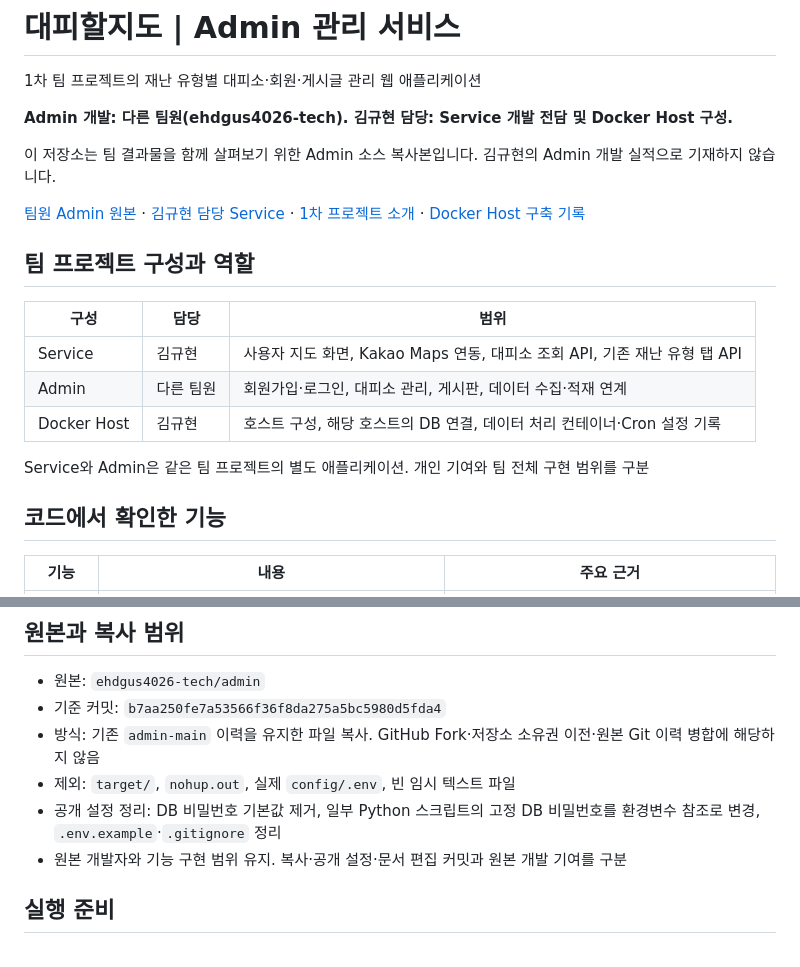
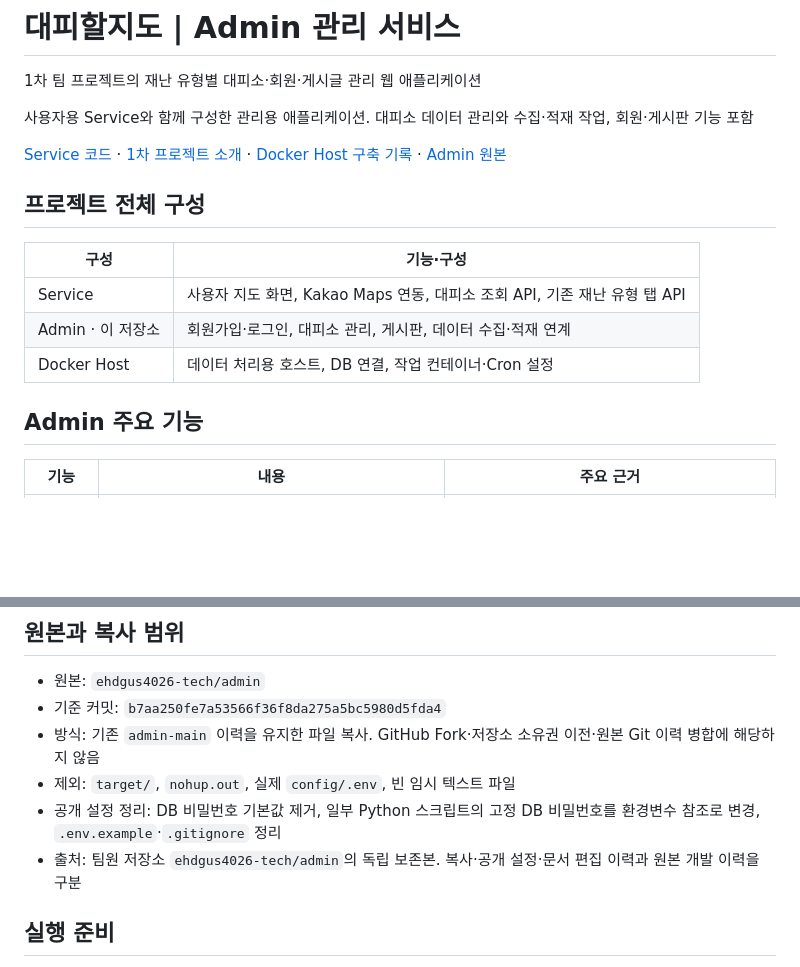
Before and after one commit to kyu0318/admin-main, a Markdown page: README.md, 2 parts joined by grey strips. GitHub-like rendering; blank space fills up the shorter version.

Commit message:
docs: organize Admin README around the overall team project
Document the independently preserved team Admin copy and original source. Admin development belongs to the teammate; kyu0318's implementation scope remains Service and Docker Host.

```diff
--- a/README.md
+++ b/README.md
@@ -2,23 +2,19 @@
 
 1차 팀 프로젝트의 재난 유형별 대피소·회원·게시글 관리 웹 애플리케이션
 
-**Admin 개발: 다른 팀원(ehdgus4026-tech). 김규현 담당: Service 개발 전담 및 Docker Host 구성.**
+사용자용 Service와 함께 구성한 관리용 애플리케이션. 대피소 데이터 관리와 수집·적재 작업, 회원·게시판 기능 포함
 
-이 저장소는 팀 결과물을 함께 살펴보기 위한 Admin 소스 복사본입니다. 김규현의 Admin 개발 실적으로 기재하지 않습니다.
+[Service 코드](https://github.com/kyu0318/service) · [1차 프로젝트 소개](https://road-bloom-792.notion.site/1-3e110d3ee8d380f89984c41d0ea02594) · [Docker Host 구축 기록](https://road-bloom-792.notion.site/1-Docker-Host-3c910d3ee8d380e780f7c6db82d112a8) · [Admin 원본](https://github.com/ehdgus4026-tech/admin)
 
-[팀원 Admin 원본](https://github.com/ehdgus4026-tech/admin) · [김규현 담당 Service](https://github.com/kyu0318/service) · [1차 프로젝트 소개](https://road-bloom-792.notion.site/1-3e110d3ee8d380f89984c41d0ea02594) · [Docker Host 구축 기록](https://road-bloom-792.notion.site/1-Docker-Host-3c910d3ee8d380e780f7c6db82d112a8)
+## 프로젝트 전체 구성
 
-## 팀 프로젝트 구성과 역할
+| 구성 | 기능·구성 |
+| --- | --- |
+| Service | 사용자 지도 화면, Kakao Maps 연동, 대피소 조회 API, 기존 재난 유형 탭 API |
+| Admin · 이 저장소 | 회원가입·로그인, 대피소 관리, 게시판, 데이터 수집·적재 연계 |
+| Docker Host | 데이터 처리용 호스트, DB 연결, 작업 컨테이너·Cron 설정 |
 
-| 구성 | 담당 | 범위 |
-| --- | --- | --- |
-| Service | 김규현 | 사용자 지도 화면, Kakao Maps 연동, 대피소 조회 API, 기존 재난 유형 탭 API |
-| Admin | 다른 팀원 | 회원가입·로그인, 대피소 관리, 게시판, 데이터 수집·적재 연계 |
-| Docker Host | 김규현 | 호스트 구성, 해당 호스트의 DB 연결, 데이터 처리 컨테이너·Cron 설정 기록 |
-
-Service와 Admin은 같은 팀 프로젝트의 별도 애플리케이션. 개인 기여와 팀 전체 구현 범위를 구분
-
-## 코드에서 확인한 기능
+## Admin 주요 기능
 
 | 기능 | 내용 | 주요 근거 |
 | --- | --- | --- |
@@ -57,7 +53,7 @@ config/.env.example      Python용 비공개 환경 설정 예시
 - 방식: 기존 `admin-main` 이력을 유지한 파일 복사. GitHub Fork·저장소 소유권 이전·원본 Git 이력 병합에 해당하지 않음
 - 제외: `target/`, `nohup.out`, 실제 `config/.env`, 빈 임시 텍스트 파일
 - 공개 설정 정리: DB 비밀번호 기본값 제거, 일부 Python 스크립트의 고정 DB 비밀번호를 환경변수 참조로 변경, `.env.example`·`.gitignore` 정리
-- 원본 개발자와 기능 구현 범위 유지. 복사·공개 설정·문서 편집 커밋과 원본 개발 기여를 구분
+- 출처: 팀원 저장소 `ehdgus4026-tech/admin`의 독립 보존본. 복사·공개 설정·문서 편집 이력과 원본 개발 이력을 구분
 
 ## 실행 준비
 
```
